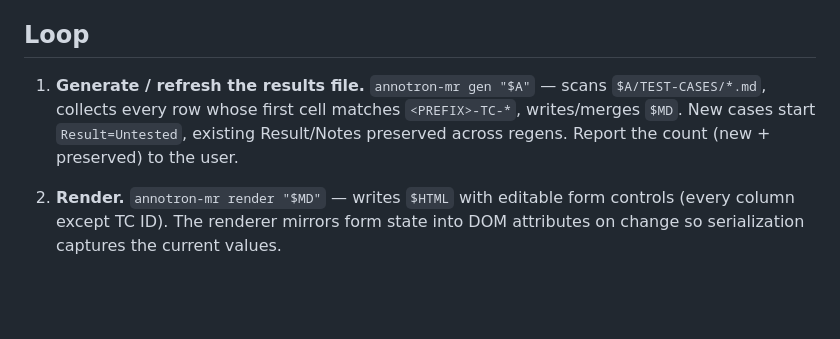
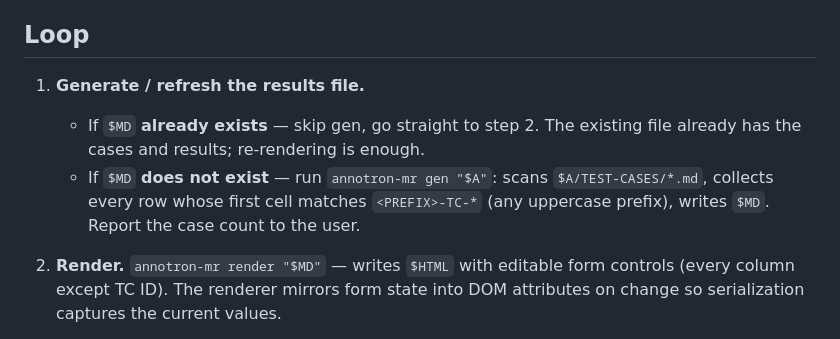
Before and after one commit to hueanmy/annotron, a Markdown page: skills/manual-test/SKILL.md, the part around the change. Rendered like a GitHub page; blank space fills up the shorter version.

Commit message:
fix(skill): skip gen if MANUAL-RESULTS.md already exists
Opens existing file directly instead of re-running gen, avoiding
accidental overwrites. Gen only runs on first-time setup.

Co-Authored-By: Claude Sonnet 4.6 <noreply@anthropic.com>

```diff
--- a/skills/manual-test/SKILL.md
+++ b/skills/manual-test/SKILL.md
@@ -37,11 +37,13 @@ Paths: `A = docs/epics/<epic>/artifacts`, `MD = $A/MANUAL-RESULTS.md`,
 
 ## Loop
 
-1. **Generate / refresh the results file.** `annotron-mr gen "$A"` — scans
-   `$A/TEST-CASES/*.md`, collects every row whose first cell matches
-   `<PREFIX>-TC-*`, writes/merges `$MD`. New cases start `Result=Untested`,
-   existing Result/Notes preserved across regens. Report the count (new +
-   preserved) to the user.
+1. **Generate / refresh the results file.**
+   - If `$MD` **already exists** — skip gen, go straight to step 2. The existing
+     file already has the cases and results; re-rendering is enough.
+   - If `$MD` **does not exist** — run `annotron-mr gen "$A"`: scans
+     `$A/TEST-CASES/*.md`, collects every row whose first cell matches
+     `<PREFIX>-TC-*` (any uppercase prefix), writes `$MD`. Report the case
+     count to the user.
 
 2. **Render.** `annotron-mr render "$MD"` — writes `$HTML` with editable form
    controls (every column except TC ID). The renderer mirrors form state into
```
